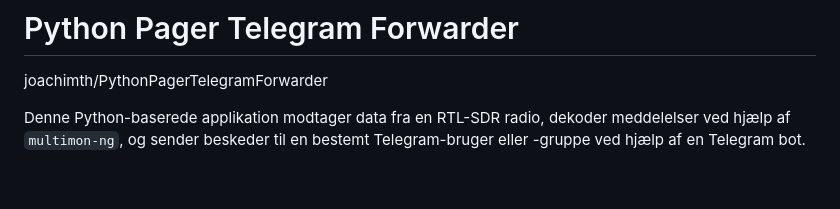
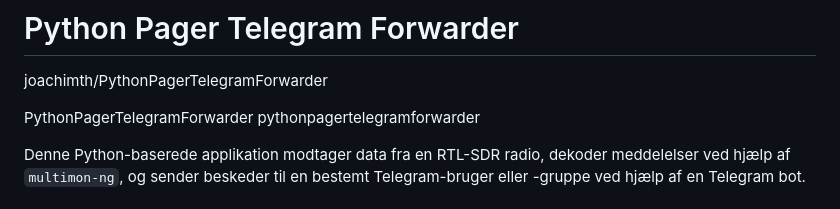
Before and after one commit to joachimth/PythonPagerTelegramForwarder, a Markdown page: README.md, the part around the change. GitHub-like rendering; blank space fills up the shorter version.

```diff
--- a/README.md
+++ b/README.md
@@ -1,6 +1,9 @@
 # Python Pager Telegram Forwarder
 
 joachimth/PythonPagerTelegramForwarder
+
+PythonPagerTelegramForwarder
+pythonpagertelegramforwarder
 
 Denne Python-baserede applikation modtager data fra en RTL-SDR radio, dekoder meddelelser ved hjælp af `multimon-ng`, og sender beskeder til en bestemt Telegram-bruger eller -gruppe ved hjælp af en Telegram bot.
 
```
